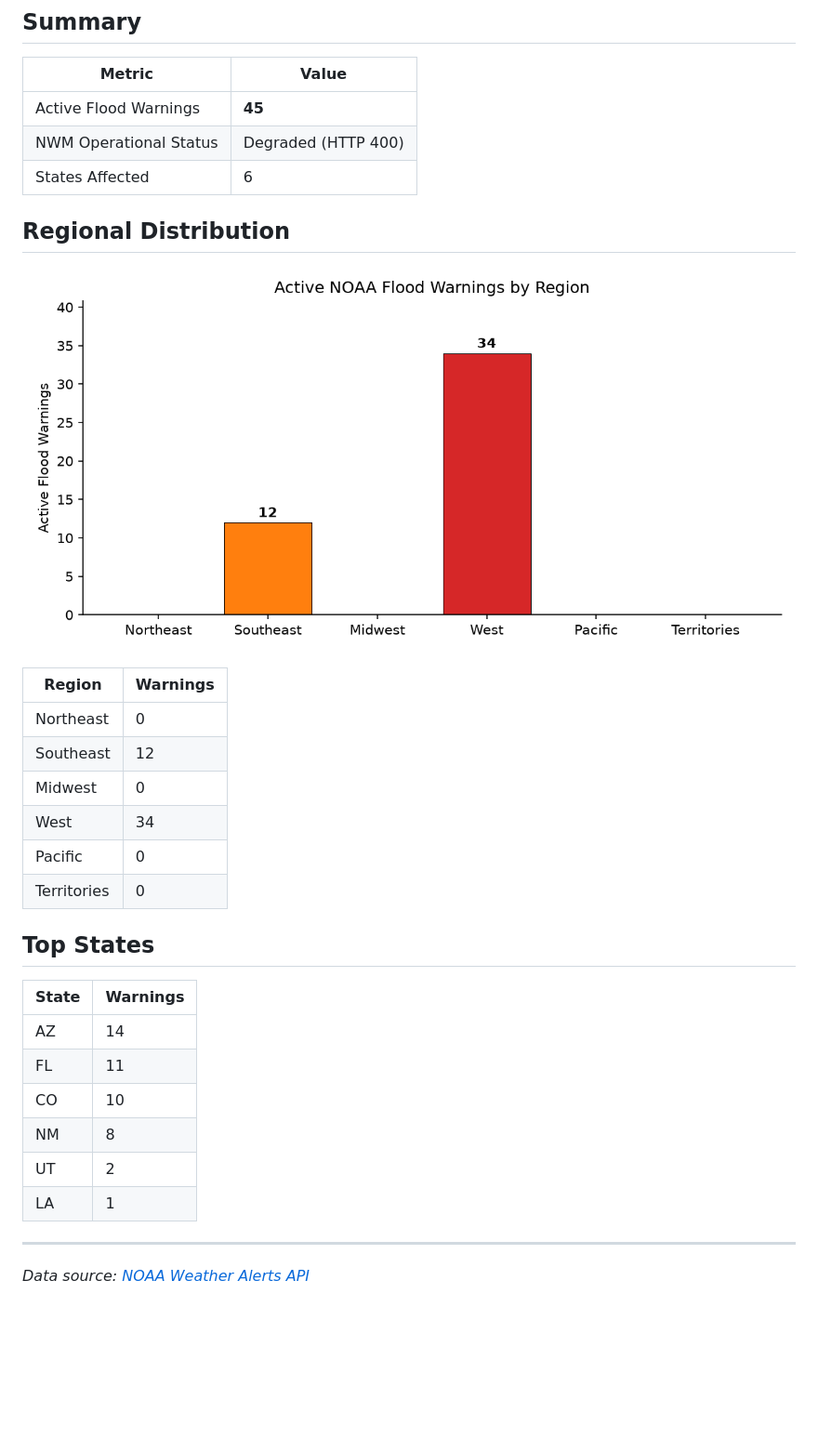
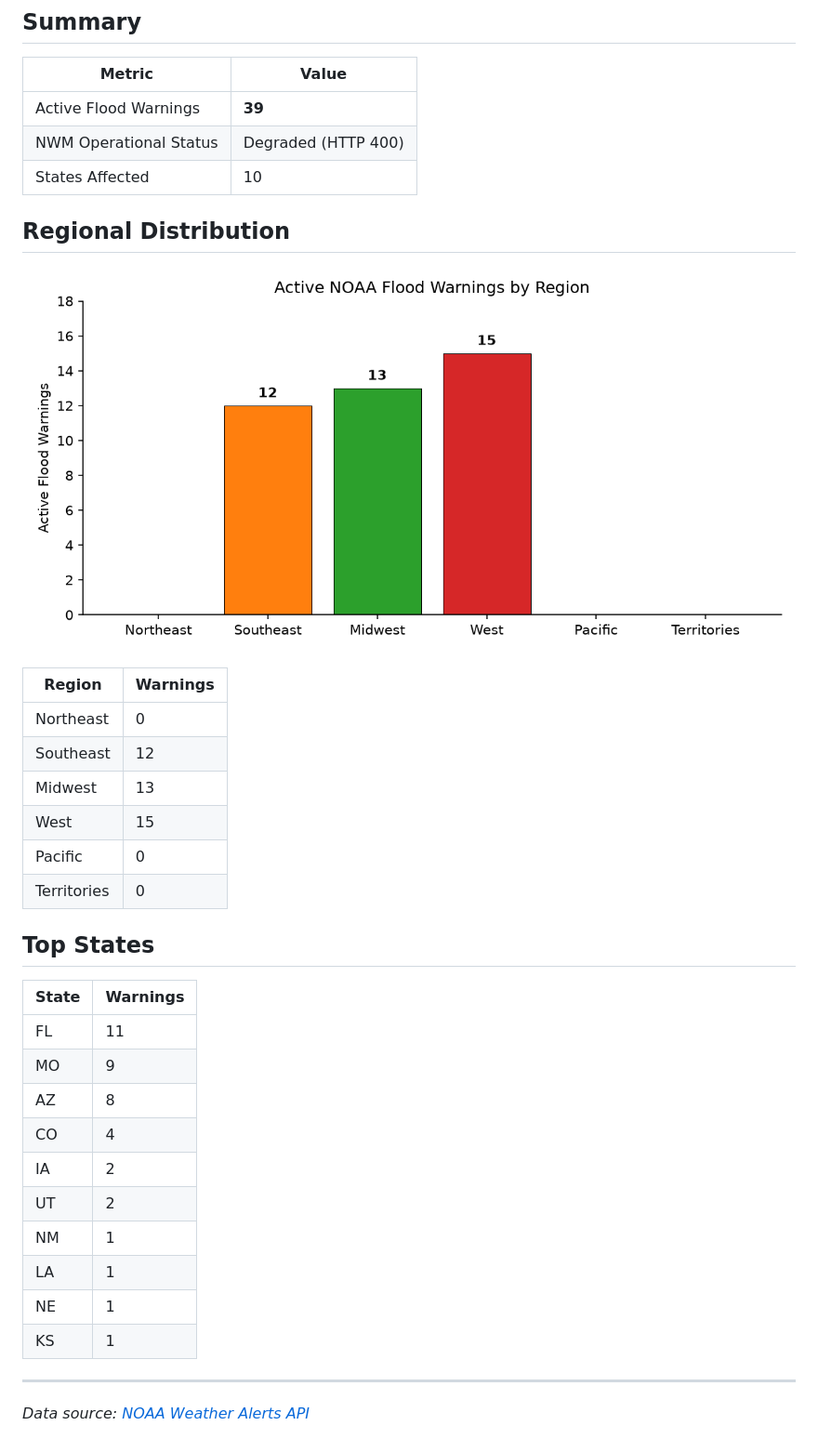
Before and after one commit to rushmarshall/FloodRisk-HAND, a Markdown page: docs/flood-monitor.md, the part around one of its changes. Shown at 93% size. Rendered like a GitHub page; pictures changed too: docs/flood-warnings.png; blank space fills up the shorter version.

Commit message:
daily: update NWM flood forecast coverage summary

```diff
--- a/docs/flood-monitor.md
+++ b/docs/flood-monitor.md
@@ -7,9 +7,9 @@
 
 | Metric | Value |
 |--------|-------|
-| Active Flood Warnings | **45** |
+| Active Flood Warnings | **39** |
 | NWM Operational Status | Degraded (HTTP 400) |
-| States Affected | 6 |
+| States Affected | 10 |
 
 ## Regional Distribution
 
@@ -19,8 +19,8 @@
 |--------|----------|
 | Northeast | 0 |
 | Southeast | 12 |
-| Midwest | 0 |
-| West | 34 |
+| Midwest | 13 |
+| West | 15 |
 | Pacific | 0 |
 | Territories | 0 |
 
@@ -28,12 +28,16 @@
 
 | State | Warnings |
 |-------|----------|
-| AZ | 14 |
 | FL | 11 |
-| CO | 10 |
-| NM | 8 |
+| MO | 9 |
+| AZ | 8 |
+| CO | 4 |
+| IA | 2 |
 | UT | 2 |
+| NM | 1 |
 | LA | 1 |
+| NE | 1 |
+| KS | 1 |
 
 ---
 *Data source: [NOAA Weather Alerts API](https://api.weather.gov/alerts/active?event=Flood+Warning)*
```
Also changed, not shown: other parts of docs/flood-monitor.md (+1 -1 lines).
